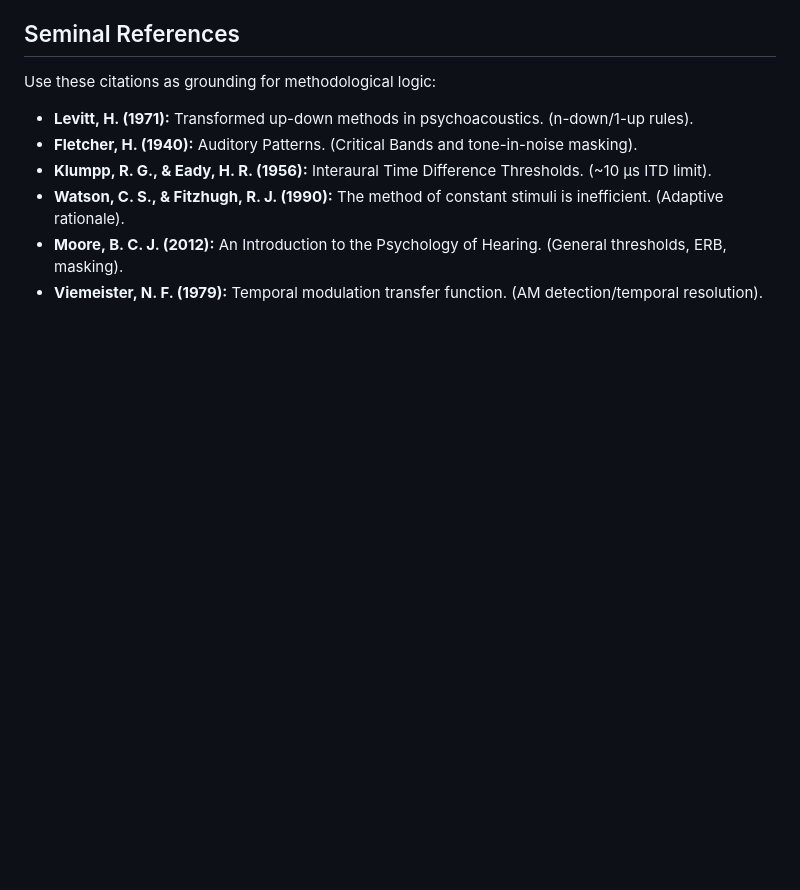
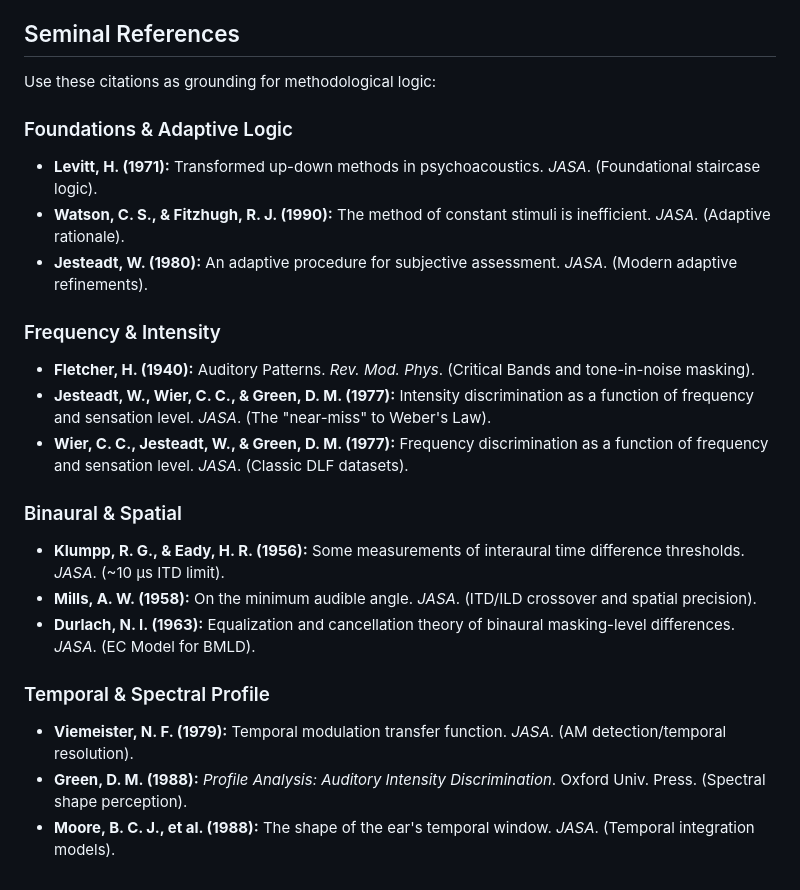
Before and after one commit to nick-ian-hill/psychoacoustic-lab, a Markdown page: GEMINI.md, the part around the change. Drawn GitHub-style; blank space fills up the shorter version.

Commit message:
doc: additional references to ground agents

```diff
--- a/GEMINI.md
+++ b/GEMINI.md
@@ -28,9 +28,23 @@ The **MCP Server** (this agent's tools) is "smart"—it handles the math, spacin
 ## Seminal References
 
 Use these citations as grounding for methodological logic:
-- **Levitt, H. (1971):** Transformed up-down methods in psychoacoustics. (n-down/1-up rules).
-- **Fletcher, H. (1940):** Auditory Patterns. (Critical Bands and tone-in-noise masking).
-- **Klumpp, R. G., & Eady, H. R. (1956):** Interaural Time Difference Thresholds. (~10 µs ITD limit).
-- **Watson, C. S., & Fitzhugh, R. J. (1990):** The method of constant stimuli is inefficient. (Adaptive rationale).
-- **Moore, B. C. J. (2012):** An Introduction to the Psychology of Hearing. (General thresholds, ERB, masking).
-- **Viemeister, N. F. (1979):** Temporal modulation transfer function. (AM detection/temporal resolution).
+
+### Foundations & Adaptive Logic
+- **Levitt, H. (1971):** Transformed up-down methods in psychoacoustics. *JASA*. (Foundational staircase logic).
+- **Watson, C. S., & Fitzhugh, R. J. (1990):** The method of constant stimuli is inefficient. *JASA*. (Adaptive rationale).
+- **Jesteadt, W. (1980):** An adaptive procedure for subjective assessment. *JASA*. (Modern adaptive refinements).
+
+### Frequency & Intensity
+- **Fletcher, H. (1940):** Auditory Patterns. *Rev. Mod. Phys*. (Critical Bands and tone-in-noise masking).
+- **Jesteadt, W., Wier, C. C., & Green, D. M. (1977):** Intensity discrimination as a function of frequency and sensation level. *JASA*. (The "near-miss" to Weber's Law).
+- **Wier, C. C., Jesteadt, W., & Green, D. M. (1977):** Frequency discrimination as a function of frequency and sensation level. *JASA*. (Classic DLF datasets).
+
+### Binaural & Spatial
+- **Klumpp, R. G., & Eady, H. R. (1956):** Some measurements of interaural time difference thresholds. *JASA*. (~10 µs ITD limit).
+- **Mills, A. W. (1958):** On the minimum audible angle. *JASA*. (ITD/ILD crossover and spatial precision).
+- **Durlach, N. I. (1963):** Equalization and cancellation theory of binaural masking-level differences. *JASA*. (EC Model for BMLD).
+
+### Temporal & Spectral Profile
+- **Viemeister, N. F. (1979):** Temporal modulation transfer function. *JASA*. (AM detection/temporal resolution).
+- **Green, D. M. (1988):** *Profile Analysis: Auditory Intensity Discrimination*. Oxford Univ. Press. (Spectral shape perception).
+- **Moore, B. C. J., et al. (1988):** The shape of the ear's temporal window. *JASA*. (Temporal integration models).
```
Also changed, not shown: 1 other file.
